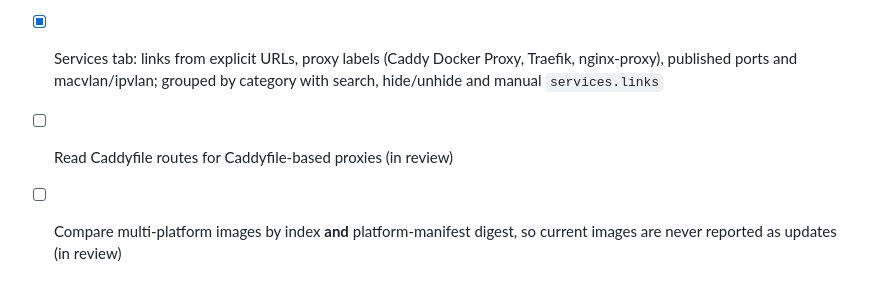
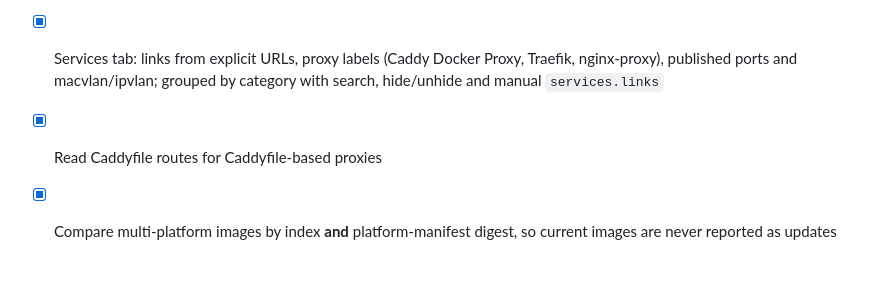
Before and after one commit to NishantJh/Fleetdeck, a Markdown page: docs/PLAN.md, the part around the change. Drawn GitHub-style.

Commit message:
Mark Caddyfile routes and multi-platform digest fix done

```diff
--- a/docs/PLAN.md
+++ b/docs/PLAN.md
@@ -51,5 +51,5 @@ Goal: a single self-hosted dashboard for managing a homelab. OS updates come fir
 ### 4. Service catalogue
 - [x] Read-only discovery of Compose services and standalone containers: ports, networks, host ports and a filtered set of proxy/UI labels
 - [x] Services tab: links from explicit URLs, proxy labels (Caddy Docker Proxy, Traefik, nginx-proxy), published ports and macvlan/ipvlan; grouped by category with search, hide/unhide and manual `services.links`
-- [ ] Read Caddyfile routes for Caddyfile-based proxies (in review)
-- [ ] Compare multi-platform images by index **and** platform-manifest digest, so current images are never reported as updates (in review)
+- [x] Read Caddyfile routes for Caddyfile-based proxies
+- [x] Compare multi-platform images by index **and** platform-manifest digest, so current images are never reported as updates
```
